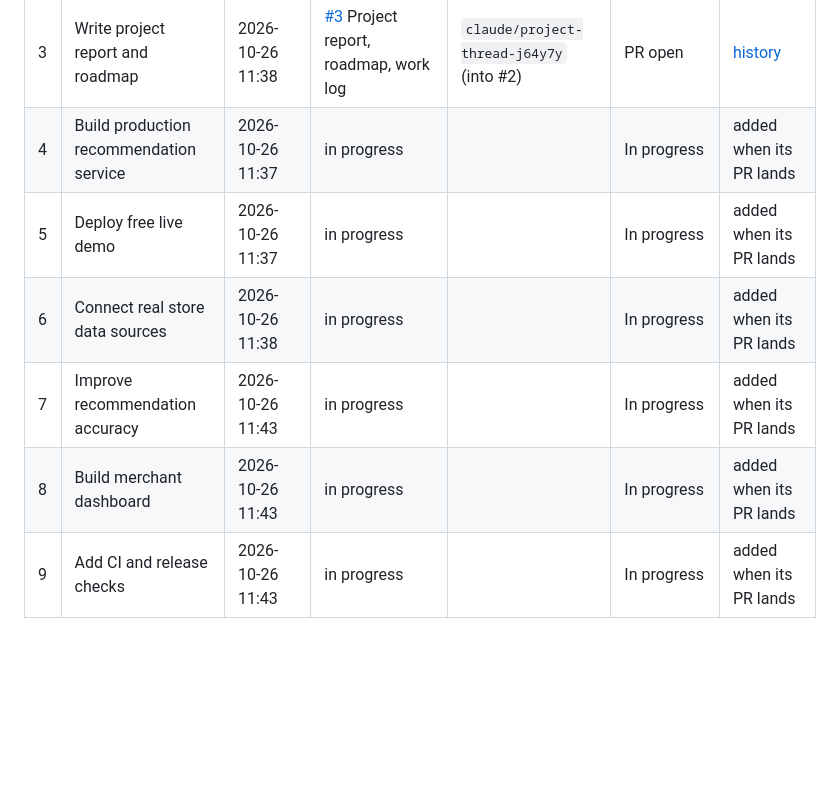
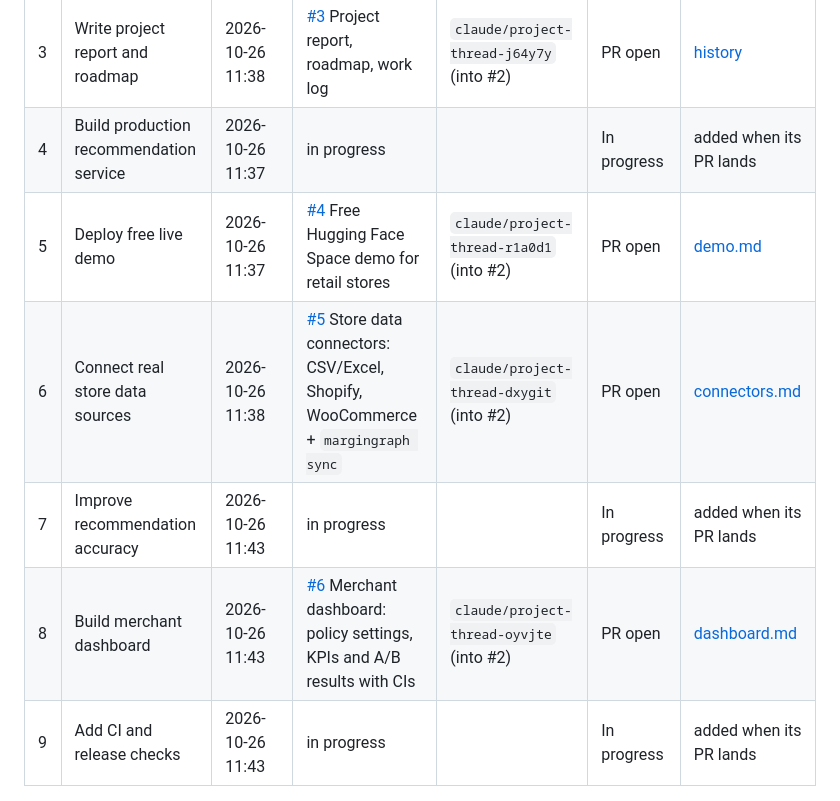
Before and after one commit to Sanskar1724/MarginGraph, a Markdown page: docs/WORKLOG.md, the part around one of its changes. Rendered like a GitHub page; blank space fills up the shorter version.

Commit message:
Work log: add PRs #4 demo, #5 connectors, #6 dashboard

```diff
--- a/docs/WORKLOG.md
+++ b/docs/WORKLOG.md
@@ -12,10 +12,10 @@ Each work thread keeps its own detailed log in [`docs/worklog/`](worklog/). This
 | 2 | Build MarginGraph end to end | 2026-10-26 09:00 | [#2](https://github.com/Sanskar1724/MarginGraph/pull/2) Pipeline: audit, baselines, LightGBM, MILP, simulation, API | `claude/project-thread-mkbaip` | PR open; E6 fine-tune running on Kaggle | [history](worklog/history-2026-10-26.md#2-end-to-end-build-2026-10-26) |
 | 3 | Write project report and roadmap | 2026-10-26 11:38 | [#3](https://github.com/Sanskar1724/MarginGraph/pull/3) Project report, roadmap, work log | `claude/project-thread-j64y7y` (into #2) | PR open | [history](worklog/history-2026-10-26.md#4-project-report-roadmap-and-work-log-2026-10-26) |
 | 4 | Build production recommendation service | 2026-10-26 11:37 | in progress | | In progress | added when its PR lands |
-| 5 | Deploy free live demo | 2026-10-26 11:37 | in progress | | In progress | added when its PR lands |
-| 6 | Connect real store data sources | 2026-10-26 11:38 | in progress | | In progress | added when its PR lands |
+| 5 | Deploy free live demo | 2026-10-26 11:37 | [#4](https://github.com/Sanskar1724/MarginGraph/pull/4) Free Hugging Face Space demo for retail stores | `claude/project-thread-r1a0d1` (into #2) | PR open | [demo.md](worklog/demo.md) |
+| 6 | Connect real store data sources | 2026-10-26 11:38 | [#5](https://github.com/Sanskar1724/MarginGraph/pull/5) Store data connectors: CSV/Excel, Shopify, WooCommerce + `margingraph sync` | `claude/project-thread-dxygit` (into #2) | PR open | [connectors.md](worklog/connectors.md) |
 | 7 | Improve recommendation accuracy | 2026-10-26 11:43 | in progress | | In progress | added when its PR lands |
-| 8 | Build merchant dashboard | 2026-10-26 11:43 | in progress | | In progress | added when its PR lands |
+| 8 | Build merchant dashboard | 2026-10-26 11:43 | [#6](https://github.com/Sanskar1724/MarginGraph/pull/6) Merchant dashboard: policy settings, KPIs and A/B results with CIs | `claude/project-thread-oyvjte` (into #2) | PR open | [dashboard.md](worklog/dashboard.md) |
 | 9 | Add CI and release checks | 2026-10-26 11:43 | in progress | | In progress | added when its PR lands |
 
 ## Experiment runs
```
Also changed, not shown: other parts of docs/WORKLOG.md (+1 -1 lines).
